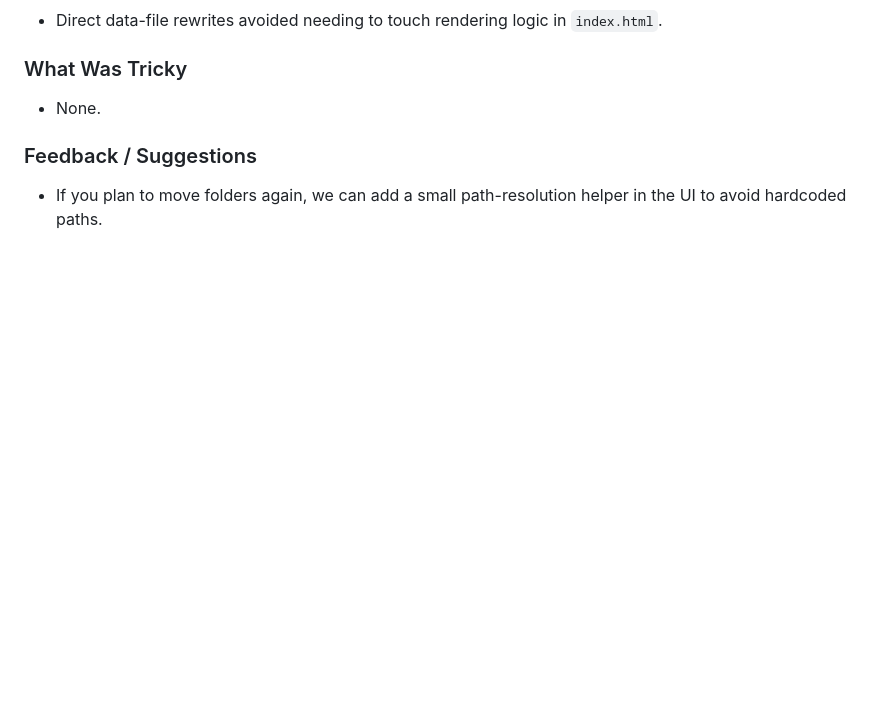
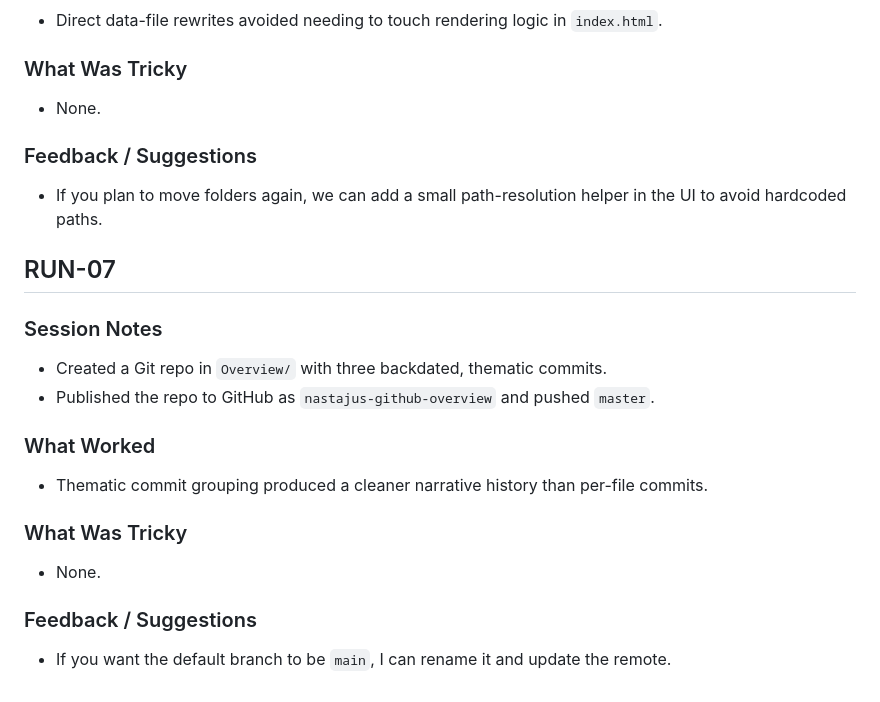
Before and after one commit to nastajus/nastajus-github-overview, a Markdown page: docs/RUN.MD, the part around the change. Drawn GitHub-style; blank space fills up the shorter version.

```diff
--- a/docs/RUN.MD
+++ b/docs/RUN.MD
@@ -102,3 +102,18 @@
 
 ### Feedback / Suggestions
 - If you plan to move folders again, we can add a small path-resolution helper in the UI to avoid hardcoded paths.
+
+## RUN-07
+
+### Session Notes
+- Created a Git repo in `Overview/` with three backdated, thematic commits.
+- Published the repo to GitHub as `nastajus-github-overview` and pushed `master`.
+
+### What Worked
+- Thematic commit grouping produced a cleaner narrative history than per-file commits.
+
+### What Was Tricky
+- None.
+
+### Feedback / Suggestions
+- If you want the default branch to be `main`, I can rename it and update the remote.
```
Also changed, not shown: docs/TRN.MD (+13 -0 lines).
